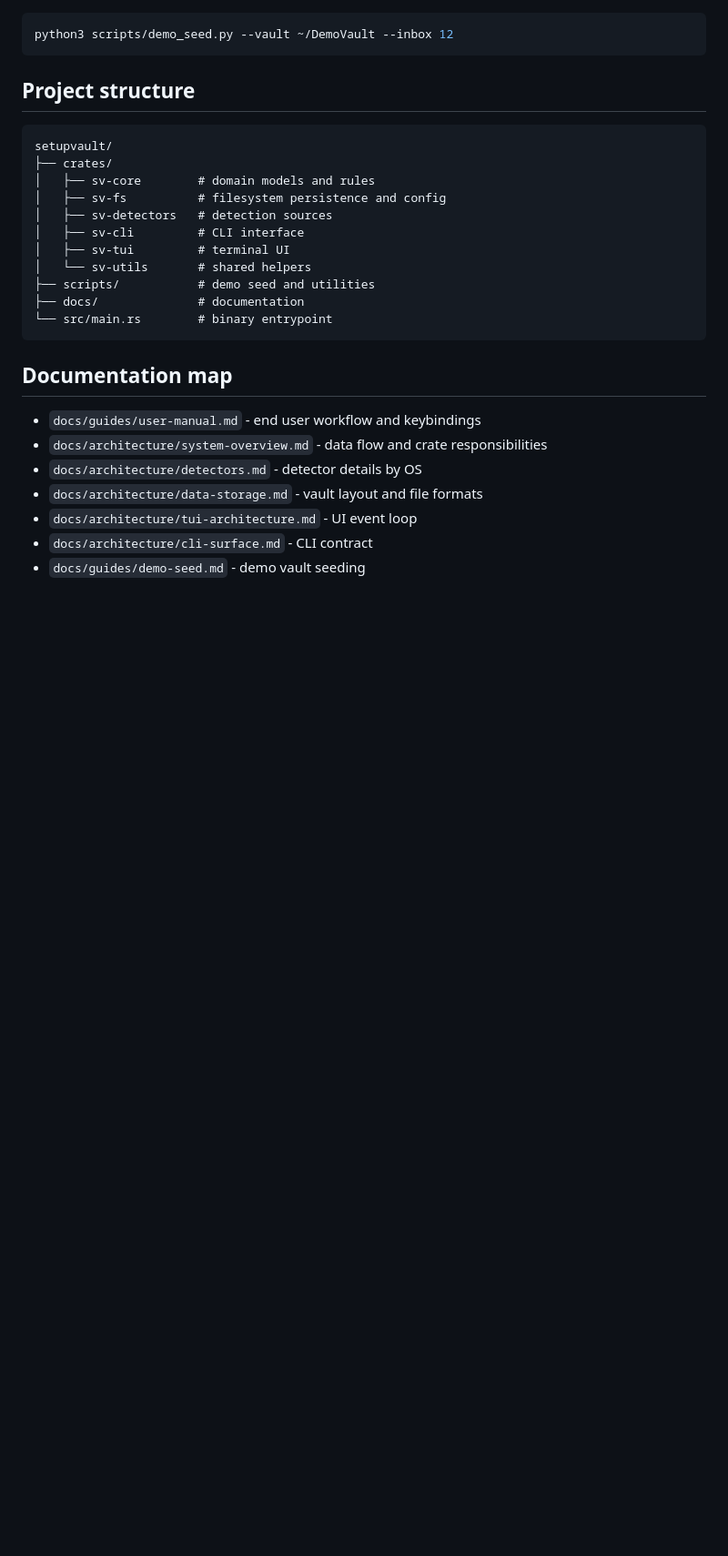
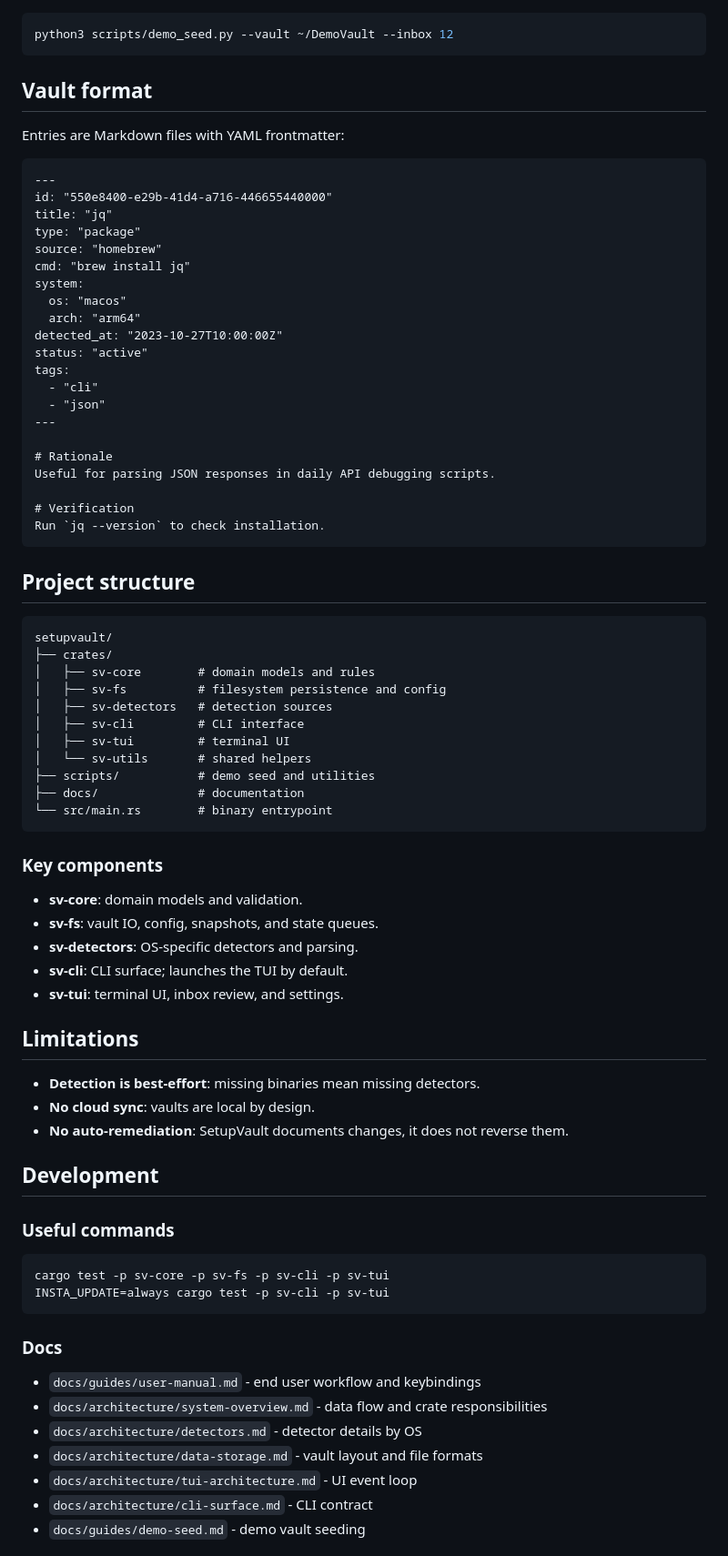
Before and after one commit to tugcanonbas/setupvault, a Markdown page: README.md, the part around one of its changes. Shown at 91% size. Drawn GitHub-style; blank space fills up the shorter version.

````diff
--- a/README.md
+++ b/README.md
@@ -98,7 +127,36 @@ Use the demo seed script to generate a realistic demo vault:
 python3 scripts/demo_seed.py --vault ~/DemoVault --inbox 12
 ```
 
+## Vault format
+
+Entries are Markdown files with YAML frontmatter:
+
+```markdown
+---
+id: "550e8400-e29b-41d4-a716-446655440000"
+title: "jq"
+type: "package"
+source: "homebrew"
+cmd: "brew install jq"
+system:
+  os: "macos"
+  arch: "arm64"
+detected_at: "2023-10-27T10:00:00Z"
+status: "active"
+tags:
+  - "cli"
+  - "json"
+---
+
+# Rationale
+Useful for parsing JSON responses in daily API debugging scripts.
+
+# Verification
+Run `jq --version` to check installation.
+```
+
 ## Project structure
+
 ```
 setupvault/
 ├── crates/
@@ -113,7 +171,31 @@ setupvault/
 └── src/main.rs        # binary entrypoint
 ```
 
-## Documentation map
+### Key components
+
+- **sv-core**: domain models and validation.
+- **sv-fs**: vault IO, config, snapshots, and state queues.
+- **sv-detectors**: OS-specific detectors and parsing.
+- **sv-cli**: CLI surface; launches the TUI by default.
+- **sv-tui**: terminal UI, inbox review, and settings.
+
+## Limitations
+
+- **Detection is best-effort**: missing binaries mean missing detectors.
+- **No cloud sync**: vaults are local by design.
+- **No auto-remediation**: SetupVault documents changes, it does not reverse them.
+
+## Development
+
+### Useful commands
+
+```bash
+cargo test -p sv-core -p sv-fs -p sv-cli -p sv-tui
+INSTA_UPDATE=always cargo test -p sv-cli -p sv-tui
+```
+
+### Docs
+
 - `docs/guides/user-manual.md` - end user workflow and keybindings
 - `docs/architecture/system-overview.md` - data flow and crate responsibilities
 - `docs/architecture/detectors.md` - detector details by OS
````
Also changed, not shown: other parts of README.md (+73 -28 lines).
